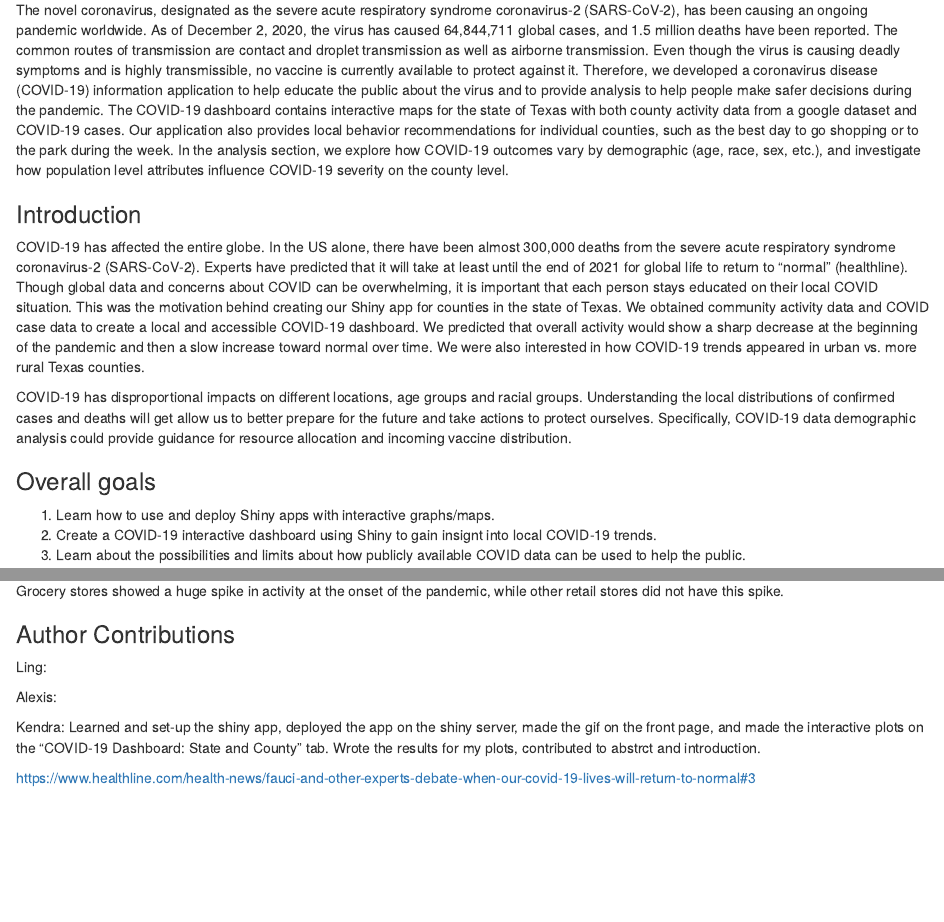
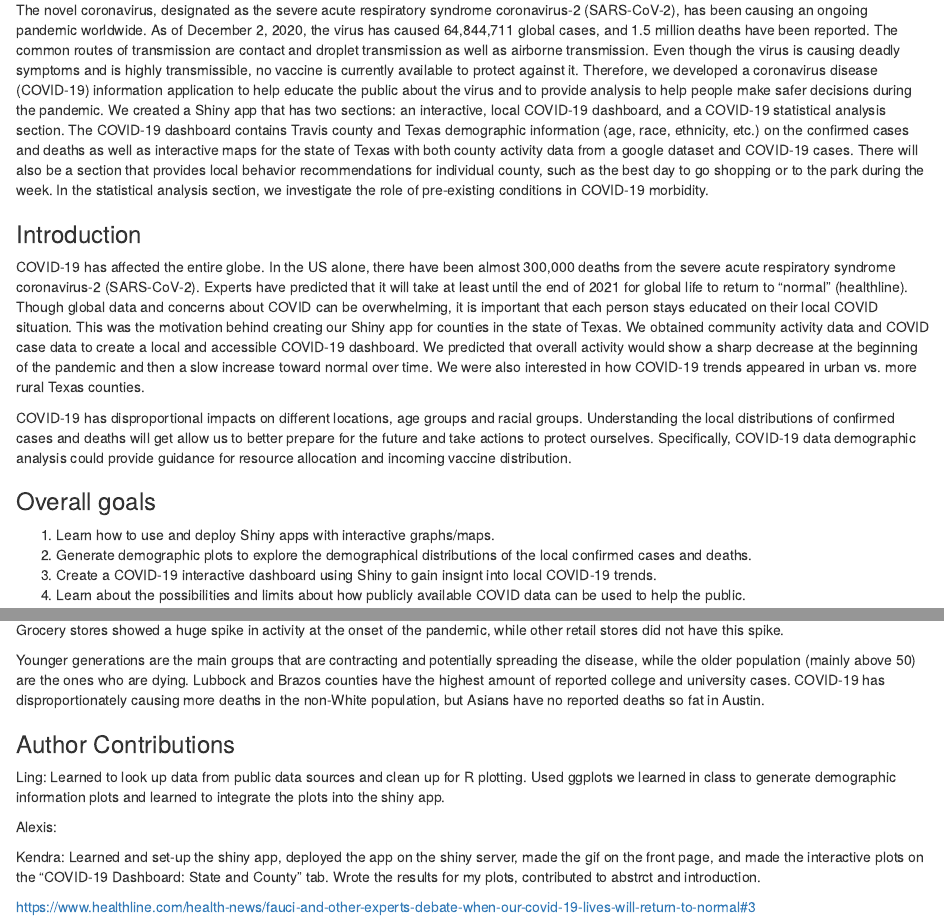
Before and after one commit to alexismhill3/mol290C-COVID-dashboard, an R Markdown document (written_draft_12_2.Rmd): the page in a window 1100 px wide, from 190 px down, and a second part further down, joined at a grey line. Rendered offline with R 4.5, knitr and Pandoc, with nearby package versions.

Commit message:
My message

```diff
--- a/written_draft_12_2.Rmd
+++ b/written_draft_12_2.Rmd
@@ -10,7 +10,7 @@ editor_options:
 
 ### Abstract
 
-The novel coronavirus, designated as the severe acute respiratory syndrome coronavirus-2 (SARS-CoV-2), has been causing an ongoing pandemic worldwide. As of December 2, 2020, the virus has caused 64,844,711 global cases, and 1.5 million deaths have been reported. The common routes of transmission are contact and droplet transmission as well as airborne transmission. Even though the virus is causing deadly symptoms and is highly transmissible, no vaccine is currently available to protect against it. Therefore, we developed a coronavirus disease (COVID-19) information application to help educate the public about the virus and to provide analysis to help people make safer decisions during the pandemic. The COVID-19 dashboard contains interactive maps for the state of Texas with both county activity data from a google dataset and COVID-19 cases. Our application also provides local behavior recommendations for individual counties, such as the best day to go shopping or to the park during the week. In the analysis section, we explore how COVID-19 outcomes vary by demographic (age, race, sex, etc.), and investigate how population level attributes influence COVID-19 severity on the county level.
+The novel coronavirus, designated as the severe acute respiratory syndrome coronavirus-2 (SARS-CoV-2), has been causing an ongoing pandemic worldwide. As of December 2, 2020, the virus has caused 64,844,711 global cases, and 1.5 million deaths have been reported. The common routes of transmission are contact and droplet transmission as well as airborne transmission. Even though the virus is causing deadly symptoms and is highly transmissible, no vaccine is currently available to protect against it. Therefore, we developed a coronavirus disease (COVID-19) information application to help educate the public about the virus and to provide analysis to help people make safer decisions during the pandemic. We created a Shiny app that has two sections: an interactive, local COVID-19 dashboard, and a COVID-19 statistical analysis section. The COVID-19 dashboard contains Travis county and Texas demographic information (age, race, ethnicity, etc.) on the confirmed cases and deaths as well as interactive maps for the state of Texas with both county activity data from a google dataset and COVID-19 cases. There will also be a section that provides local behavior recommendations for individual county, such as the best day to go shopping or to the park during the week. In the statistical analysis section, we investigate the role of pre-existing conditions in COVID-19 morbidity.
 
 ### Introduction
 
@@ -22,8 +22,9 @@ COVID-19 has disproportional impacts on different locations, age groups and raci
 ### Overall goals
 
 1. Learn how to use and deploy Shiny apps with interactive graphs/maps.
-2. Create a COVID-19 interactive dashboard using Shiny to gain insignt into local COVID-19 trends.
-3. Learn about the possibilities and limits about how publicly available COVID data can be used to help the public.
+2. Generate demographic plots to explore the demographical distributions of the local confirmed cases and deaths.
+3. Create a COVID-19 interactive dashboard using Shiny to gain insignt into local COVID-19 trends.
+4. Learn about the possibilities and limits about how publicly available COVID data can be used to help the public.
 
 
 ### Data Sources and computational methods
@@ -83,10 +84,12 @@ Different Texas communities showed different activity patterns during COVID-19.
 
 Grocery stores showed a huge spike in activity at the onset of the pandemic, while other retail stores did not have this spike.
 
+Younger generations are the main groups that are contracting and potentially spreading the disease, while the older population (mainly above 50) are the ones who are dying. Lubbock and Brazos counties have the highest amount of reported college and university cases. COVID-19 has disproportionately causing more deaths in the non-White population, but Asians have no reported deaths so fat in Austin.
+
 
 ### Author Contributions
 
-Ling:
+Ling: Learned to look up data from public data sources and clean up for R plotting. Used ggplots we learned in class to generate demographic information plots and learned to integrate the plots into the shiny app.
 
 Alexis:
 
```
Also changed, not shown: Race Austin.png (added), eth.png (added), 2 other files.
